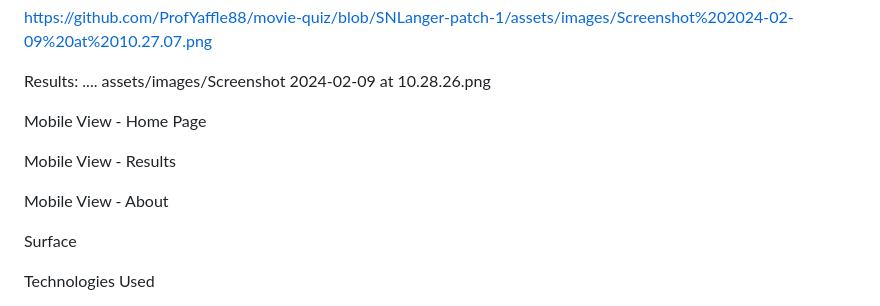
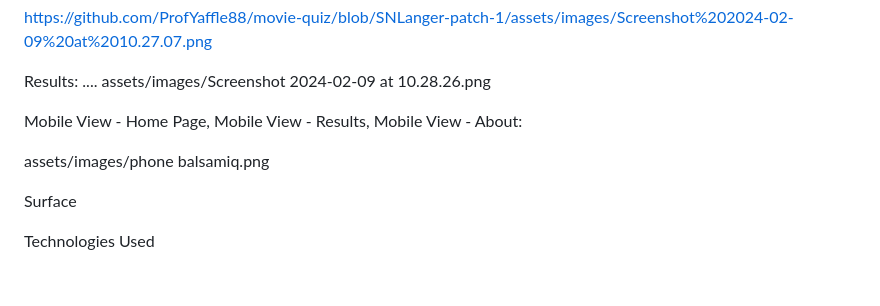
Before and after one commit to ProfYaffle88/movie-quiz, a Markdown page: README.md, the part around the change. Rendered like a GitHub page; blank space fills up the shorter version.

```diff
--- a/README.md
+++ b/README.md
@@ -130,12 +130,11 @@ assets/images/Screenshot 2024-02-09 at 10.28.26.png
 
 
 
-Mobile View - Home Page
+Mobile View - Home Page,
+Mobile View - Results,
+Mobile View - About:
 
-Mobile View - Results
-
-Mobile View - About
-
+assets/images/phone balsamiq.png
 
 Surface
 
```
